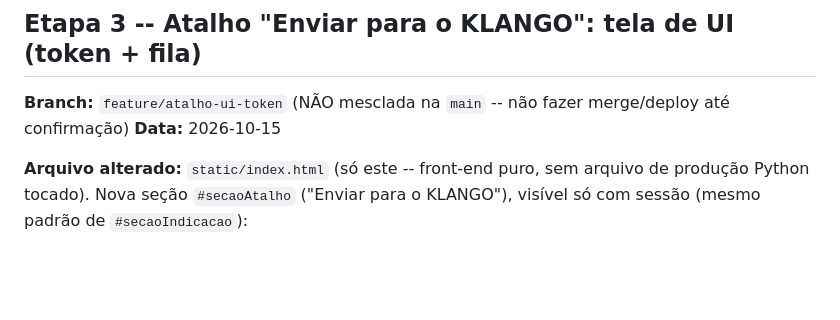
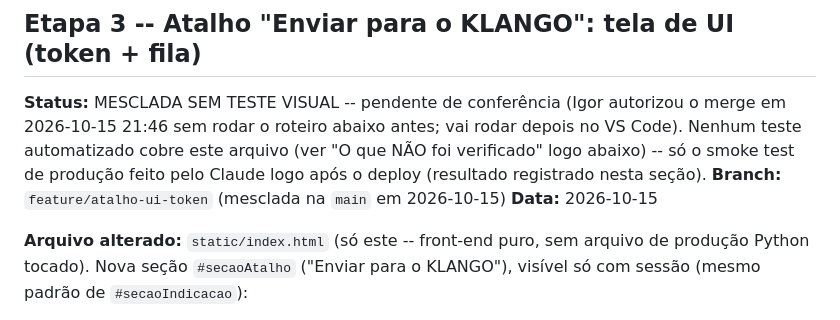
Before and after one commit to igoranoruan/minhocadojardim, a Markdown page: TESTES_PENDENTES.md, the part around the change. Drawn GitHub-style; blank space fills up the shorter version.

Commit message:
docs: marca Etapa 3 como mesclada sem teste visual, pendente de conferência
Igor autorizou o merge na main sem rodar o roteiro de teste local antes
(vai rodar depois no VS Code) -- registra isso explicitamente no status da
entrada da Etapa 2 pra não passar despercebido.

Co-Authored-By: Claude Sonnet 5 <noreply@anthropic.com>
Claude-Session: https://claude.ai/code/session_01RxL5LheDViUqHKuKjWXEHp

```diff
--- a/TESTES_PENDENTES.md
+++ b/TESTES_PENDENTES.md
@@ -114,7 +114,11 @@ um token errado (`Authorization: Bearer token-invalido`), que deve devolver 401.
 ---
 
 ## Etapa 3 -- Atalho "Enviar para o KLANGO": tela de UI (token + fila)
-**Branch:** `feature/atalho-ui-token` (NÃO mesclada na `main` -- não fazer merge/deploy até confirmação)
+**Status:** MESCLADA SEM TESTE VISUAL -- pendente de conferência (Igor autorizou o merge em
+2026-10-15 21:46 sem rodar o roteiro abaixo antes; vai rodar depois no VS Code). Nenhum teste
+automatizado cobre este arquivo (ver "O que NÃO foi verificado" logo abaixo) -- só o smoke test de
+produção feito pelo Claude logo após o deploy (resultado registrado nesta seção).
+**Branch:** `feature/atalho-ui-token` (mesclada na `main` em 2026-10-15)
 **Data:** 2026-10-15
 
 **Arquivo alterado:** `static/index.html` (só este -- front-end puro, sem arquivo de produção
```
